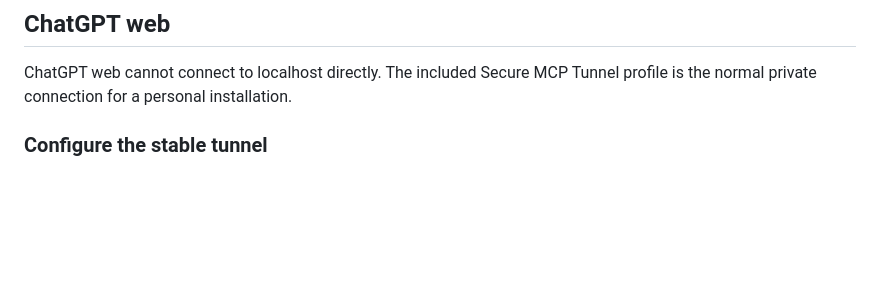
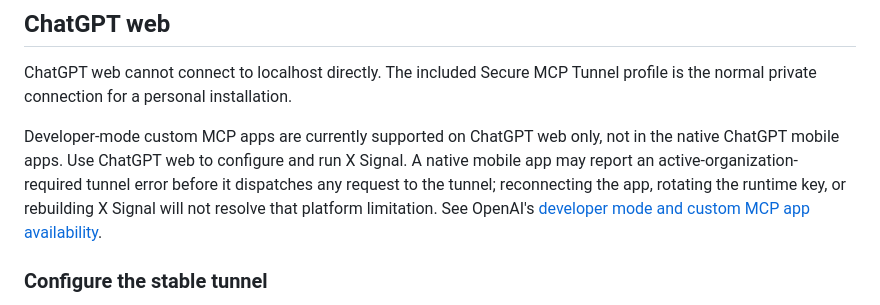
Before and after one commit to anotb/x-signal, a Markdown page: docs/CLIENTS.md, the part around the change. GitHub-like rendering; blank space fills up the shorter version.

Commit message:
docs: clarify ChatGPT mobile limitation

```diff
--- a/docs/CLIENTS.md
+++ b/docs/CLIENTS.md
@@ -52,6 +52,8 @@ Configure that client to spawn `npm run stdio` with its working directory set to
 ## ChatGPT web
 
 ChatGPT web cannot connect to localhost directly. The included Secure MCP Tunnel profile is the normal private connection for a personal installation.
+
+Developer-mode custom MCP apps are currently supported on ChatGPT web only, not in the native ChatGPT mobile apps. Use ChatGPT web to configure and run X Signal. A native mobile app may report an active-organization-required tunnel error before it dispatches any request to the tunnel; reconnecting the app, rotating the runtime key, or rebuilding X Signal will not resolve that platform limitation. See OpenAI's [developer mode and custom MCP app availability](https://help.openai.com/en/articles/12584461-developer-mode-apps-and-full-mcp-connectors-in-chatgpt-beta).
 
 ### Configure the stable tunnel
 
```
Also changed, not shown: docs/TROUBLESHOOTING.md (+2 -1 lines).
